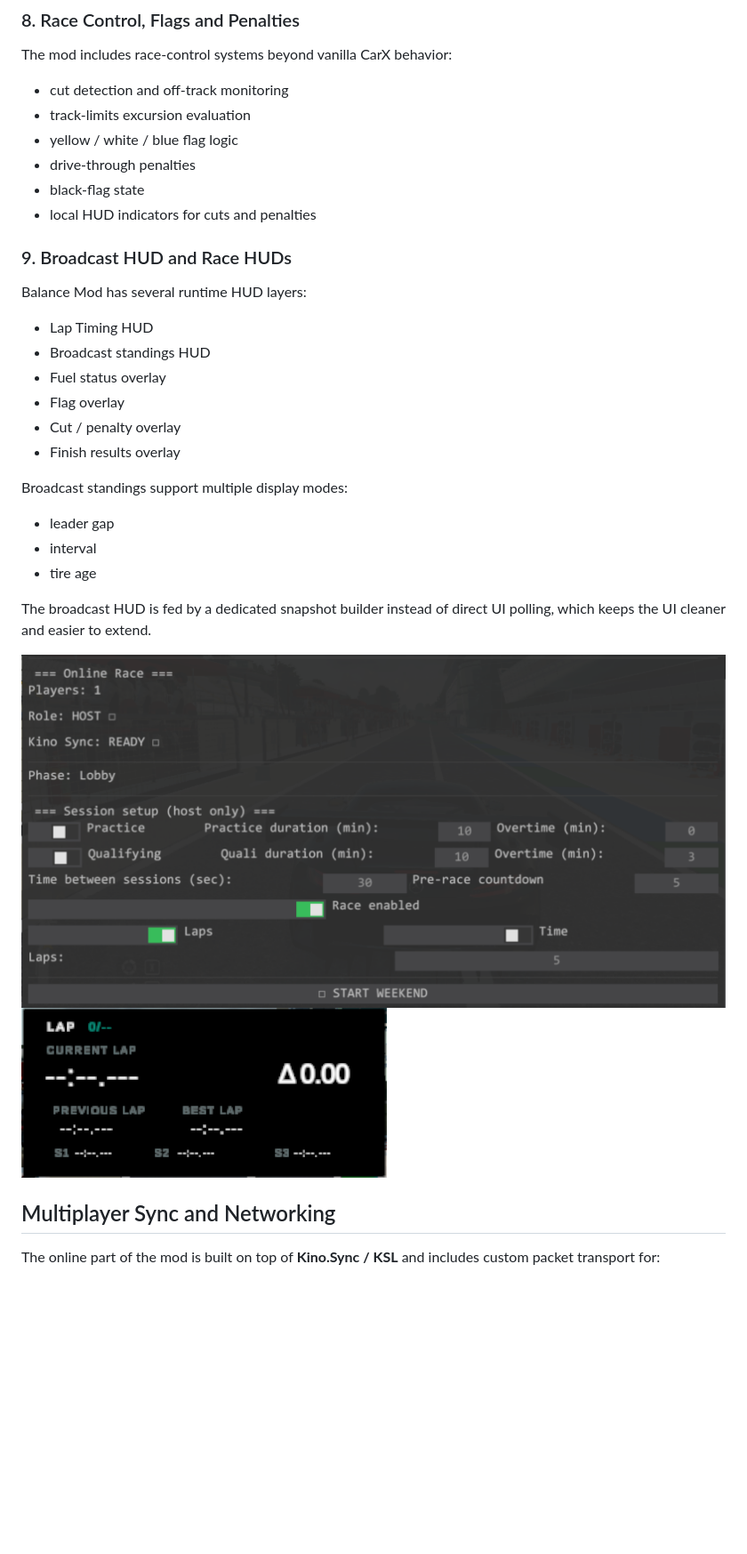
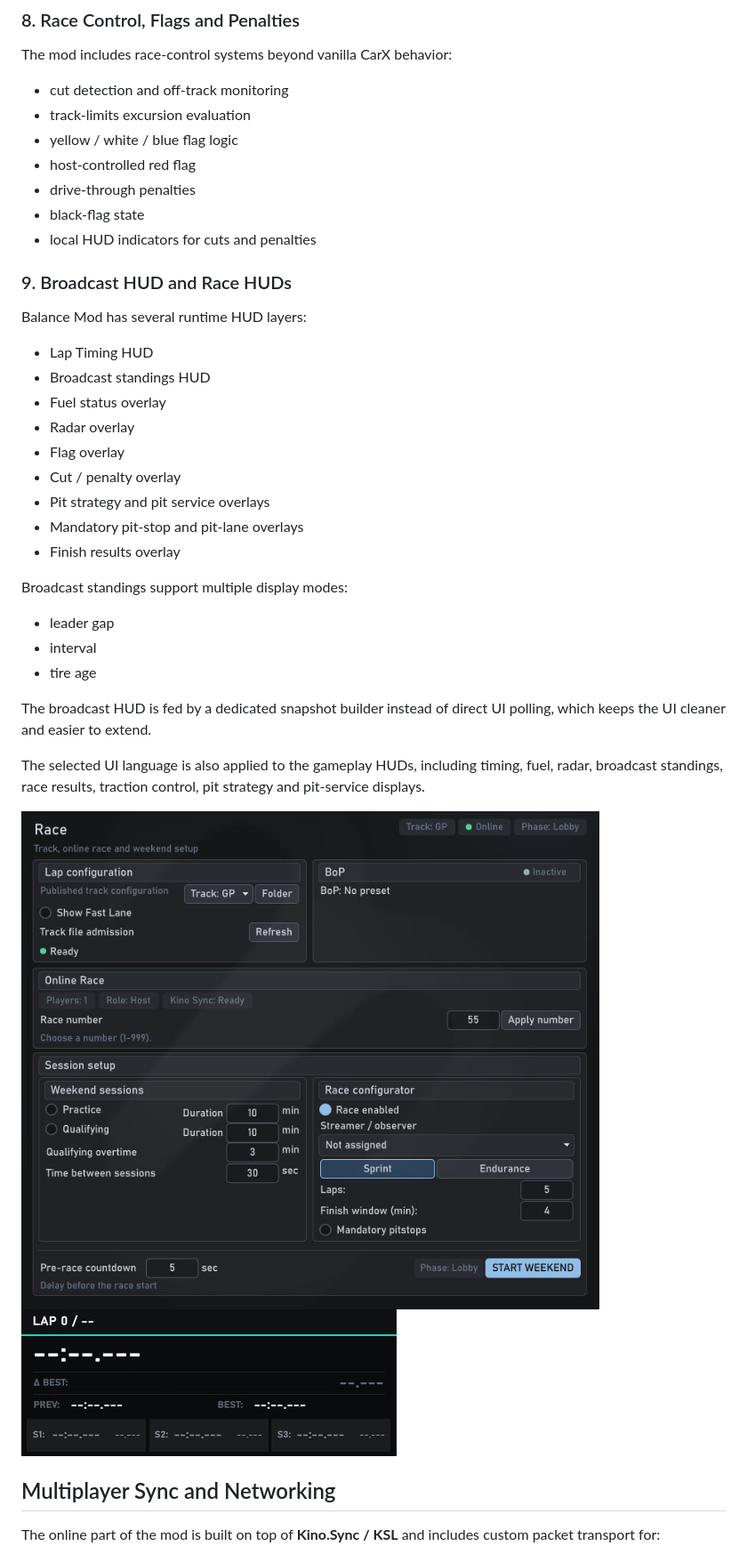
Before and after one commit to kido4sv/Balance-Mod-DRO, a Markdown page: README.md, the part around one of its changes. Shown at 89% size. Drawn GitHub-style; pictures changed too: lap_timing.png, session_setup.png; blank space fills up the shorter version.

Commit message:
Update README and HUD screenshots for 1.0.70

```diff
--- a/README.md
+++ b/README.md
@@ -119,6 +119,7 @@ The mod includes race-control systems beyond vanilla CarX behavior:
 * cut detection and off-track monitoring
 * track-limits excursion evaluation
 * yellow / white / blue flag logic
+* host-controlled red flag
 * drive-through penalties
 * black-flag state
 * local HUD indicators for cuts and penalties
@@ -129,8 +130,11 @@ Balance Mod has several runtime HUD layers:
 * Lap Timing HUD
 * Broadcast standings HUD
 * Fuel status overlay
+* Radar overlay
 * Flag overlay
 * Cut / penalty overlay
+* Pit strategy and pit service overlays
+* Mandatory pit-stop and pit-lane overlays
 * Finish results overlay
 
 Broadcast standings support multiple display modes:
@@ -141,8 +145,10 @@ Broadcast standings support multiple display modes:
 
 The broadcast HUD is fed by a dedicated snapshot builder instead of direct UI polling, which keeps the UI cleaner and easier to extend.
 
-![Session Setup UI](https://github.com/kido4sv/Balance-Mod-DRO/blob/main/session_setup.png?raw=true)
-![Lap Timing HUD](https://github.com/kido4sv/Balance-Mod-DRO/blob/main/lap_timing.png?raw=true)
+The selected UI language is also applied to the gameplay HUDs, including timing, fuel, radar, broadcast standings, race results, traction control, pit strategy and pit-service displays.
+
+![Session Setup UI](session_setup.png)
+![Lap Timing HUD](lap_timing.png)
 
 ## Multiplayer Sync and Networking
 
```
Also changed, not shown: other parts of README.md (+15 -10 lines).
